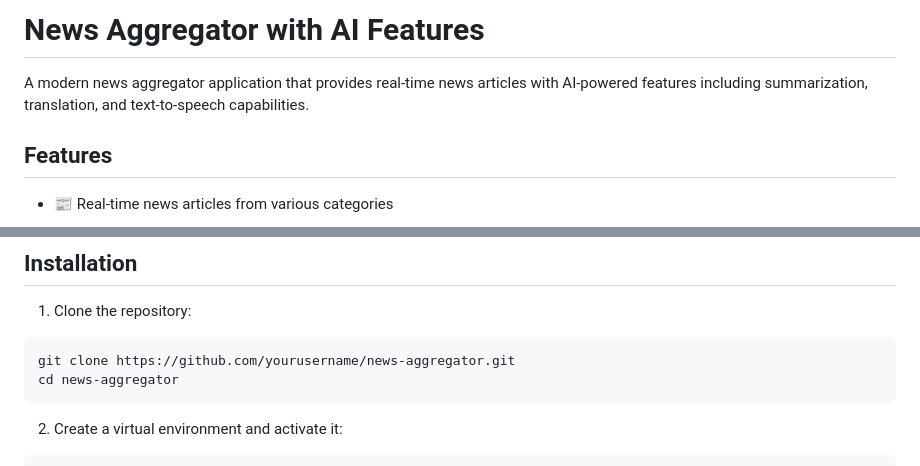
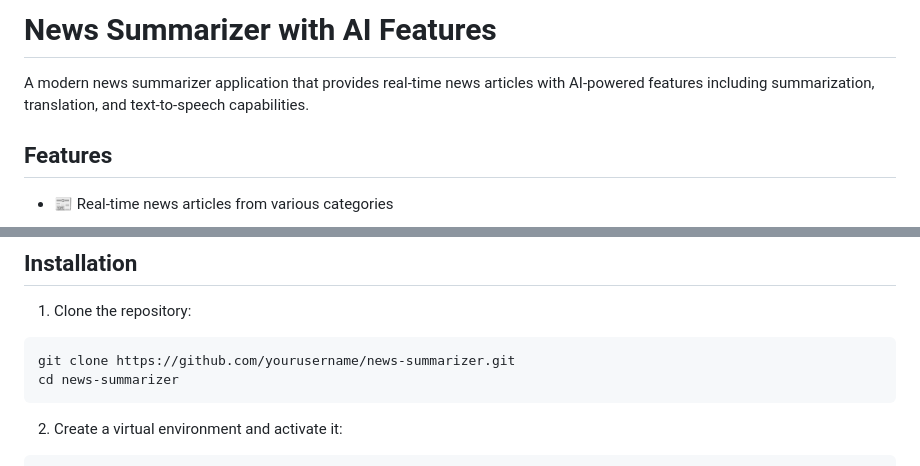
Before and after one commit to prakash9047/NEWS_SUMMARIZER, a Markdown page: readme.md, 2 parts joined by grey strips. GitHub-like rendering.

````diff
--- a/readme.md
+++ b/readme.md
@@ -1,6 +1,6 @@
-# News Aggregator with AI Features
+# News Summarizer with AI Features
 
-A modern news aggregator application that provides real-time news articles with AI-powered features including summarization, translation, and text-to-speech capabilities.
+A modern news summarizer application that provides real-time news articles with AI-powered features including summarization, translation, and text-to-speech capabilities.
 
 ## Features
 
@@ -39,8 +39,8 @@ A modern news aggregator application that provides real-time news articles with
 
 1. Clone the repository:
 ```bash
-git clone https://github.com/yourusername/news-aggregator.git
-cd news-aggregator
+git clone https://github.com/yourusername/news-summarizer.git
+cd news-summarizer
 ```
 
 2. Create a virtual environment and activate it:
````
